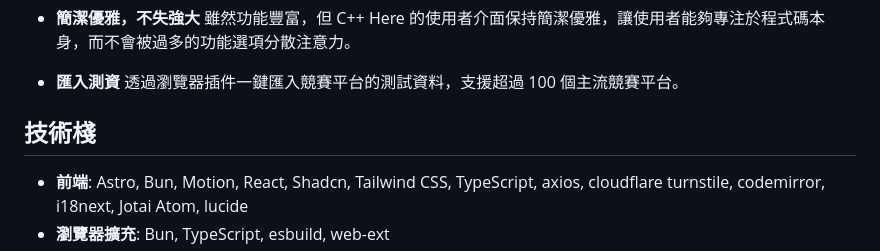
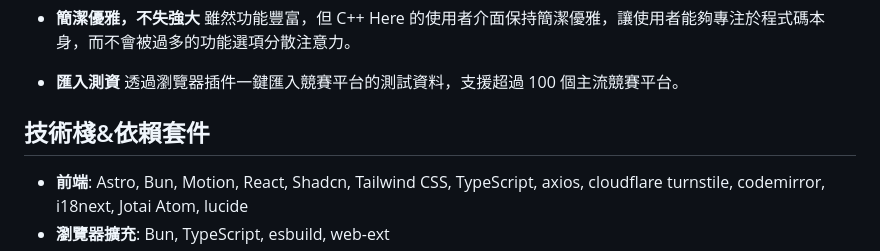
Before and after one commit to Dong-Chen-1031/CPP-here, a Markdown page: README-TW.md, the part around the change. GitHub-like rendering.

```diff
--- a/README-TW.md
+++ b/README-TW.md
@@ -54,7 +54,7 @@ C++ Here 是一個輕量、快速的線上 C++ 執行與驗證平台。讓使用
 - **匯入測資**
   透過瀏覽器插件一鍵匯入競賽平台的測試資料，支援超過 100 個主流競賽平台。
 
-## 技術棧
+## 技術棧&依賴套件
 
 - **前端**: Astro, Bun, Motion, React, Shadcn, Tailwind CSS, TypeScript, axios, cloudflare turnstile, codemirror, i18next, Jotai Atom, lucide
 - **瀏覽器擴充**: Bun, TypeScript, esbuild, web-ext
```
